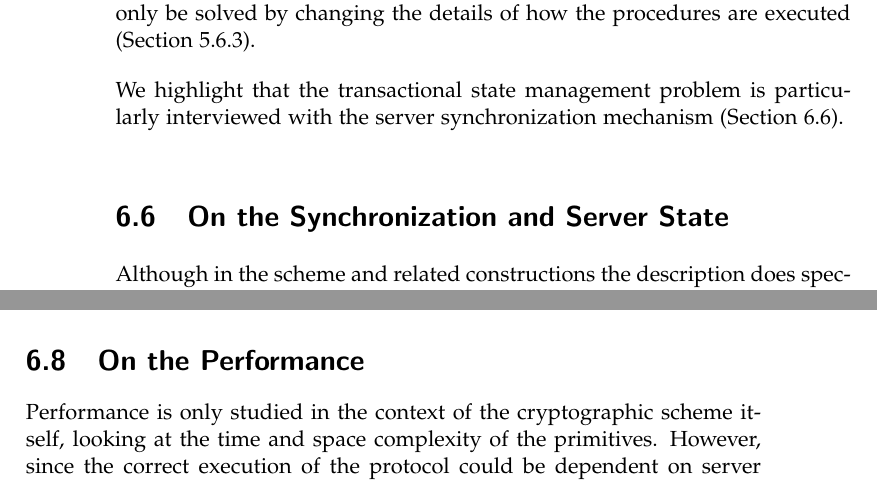
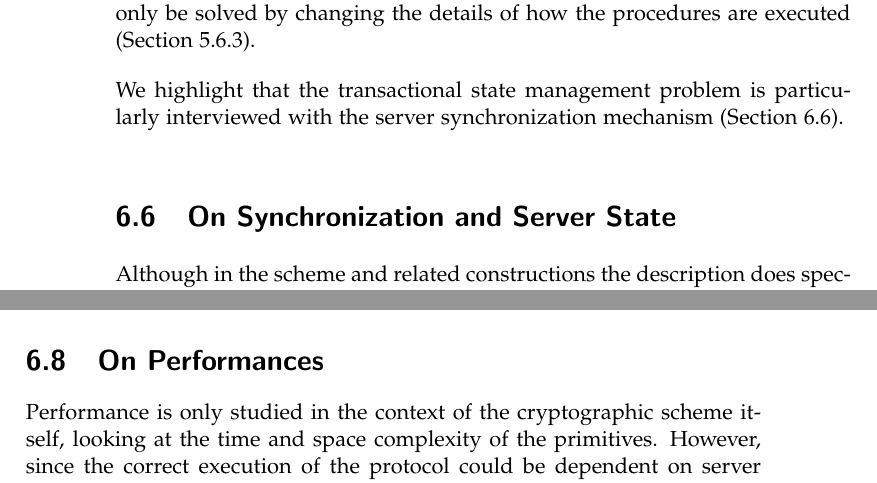
Before and after one commit to nicdard/shared-folder, a LaTeX thesis (thesis_template/thesis.tex, which reads thesis_template/gaps.tex): two parts of pages 84 and 85 of 91, joined at a grey line, cut so that both start at the same text. Compiled offline with pdfLaTeX.

Commit message:
refactor: fix headings

```diff
--- a/thesis_template/gaps.tex
+++ b/thesis_template/gaps.tex
@@ -172,7 +172,7 @@ is particularly interviewed with the server synchronization
 mechanism (\cref{sc:gap-synchronization-server-state}).
 
 
-\section{On the Synchronization and Server State}\label{sc:gap-synchronization-server-state}
+\section{On Synchronization and Server State}\label{sc:gap-synchronization-server-state}
 
 Although in the scheme and related constructions the description
 does specify that the server should not hold any state,
@@ -211,7 +211,7 @@ The Gateway acts as an abstraction layer between clients
 and cloud providers, thus closing the gap
 between the abstract model and the real-world providers.
 
-\section{On the Performance}\label{sc:gap-performance}
+\section{On Performances}\label{sc:gap-performance}
 
 Performance is only studied in the context of the
 cryptographic scheme itself, looking at the time and
```
